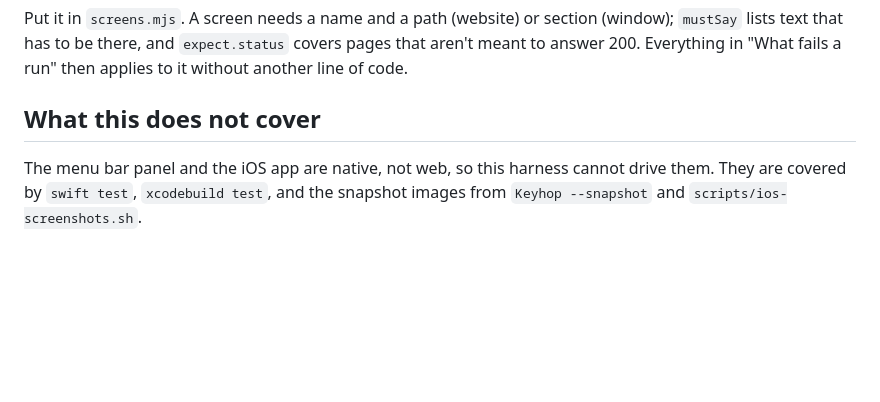
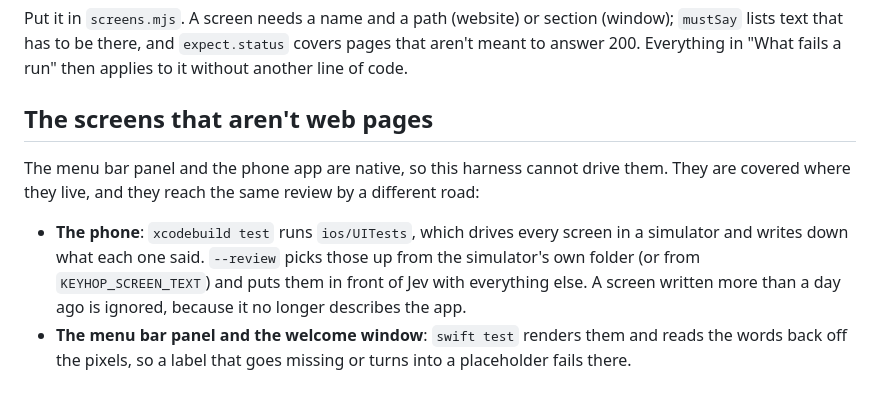
Before and after one commit to dominikzabcik/keyhop, a Markdown page: checks/README.md, the part around the change. GitHub-like rendering; blank space fills up the shorter version.

Commit message:
docs: say how the native screens reach the same review
Co-Authored-By: Claude Opus 5 <noreply@anthropic.com>
Claude-Session: https://claude.ai/code/session_016hbzopgHRf5nBY1fbSa2GS

```diff
--- a/checks/README.md
+++ b/checks/README.md
@@ -73,8 +73,14 @@ Put it in `screens.mjs`. A screen needs a name and a path (website) or section (
 lists text that has to be there, and `expect.status` covers pages that aren't meant to answer 200.
 Everything in "What fails a run" then applies to it without another line of code.
 
-## What this does not cover
+## The screens that aren't web pages
 
-The menu bar panel and the iOS app are native, not web, so this harness cannot drive them. They are
-covered by `swift test`, `xcodebuild test`, and the snapshot images from
-`Keyhop --snapshot` and `scripts/ios-screenshots.sh`.
+The menu bar panel and the phone app are native, so this harness cannot drive them. They are
+covered where they live, and they reach the same review by a different road:
+
+- **The phone**: `xcodebuild test` runs `ios/UITests`, which drives every screen in a simulator and
+  writes down what each one said. `--review` picks those up from the simulator's own folder (or
+  from `KEYHOP_SCREEN_TEXT`) and puts them in front of Jev with everything else. A screen written
+  more than a day ago is ignored, because it no longer describes the app.
+- **The menu bar panel and the welcome window**: `swift test` renders them and reads the words back
+  off the pixels, so a label that goes missing or turns into a placeholder fails there.
```
